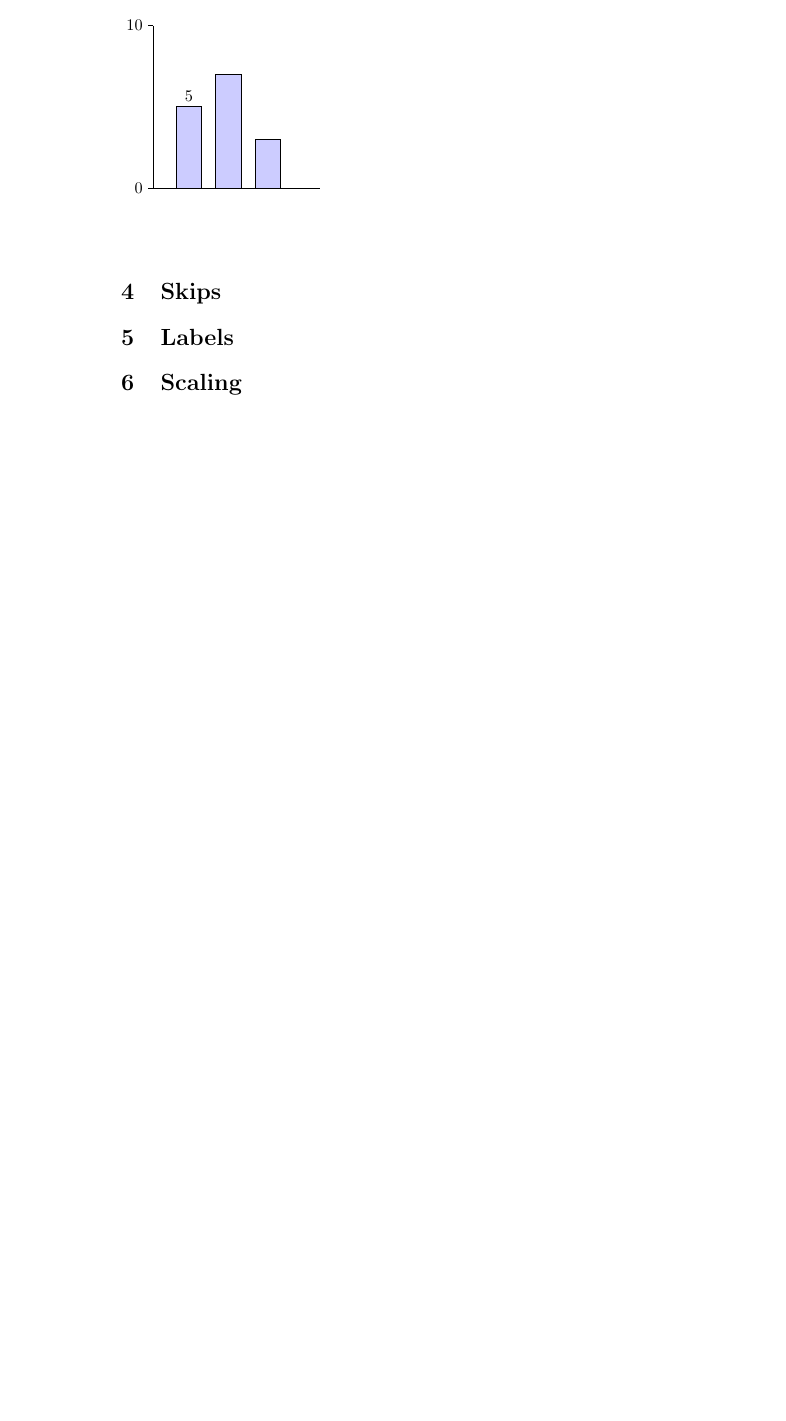
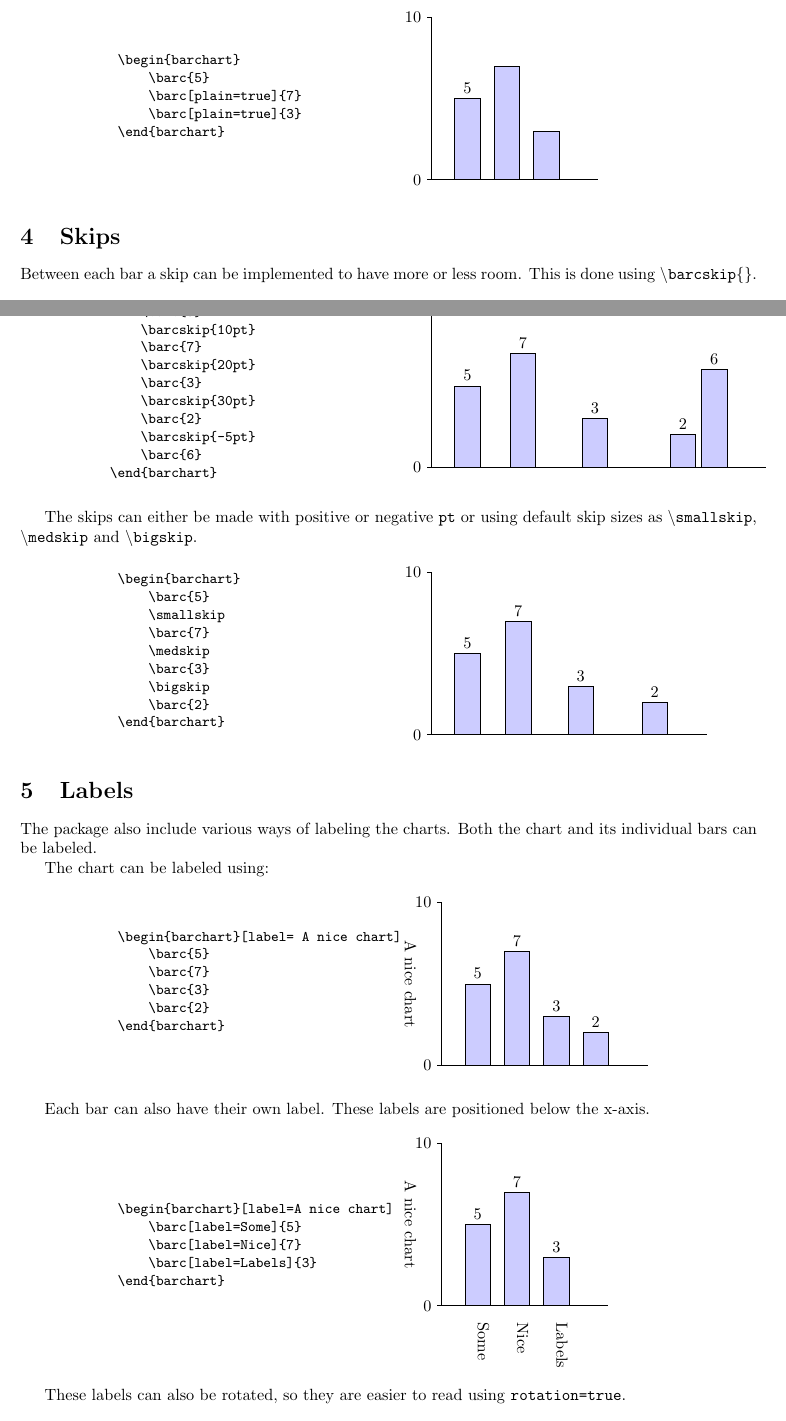
Before and after one commit to Drudoo/LaTeX, a LaTeX document (barchart/barchart_doc.tex, which reads barchart/barchart.sty): part of page 4 of 4 before the commit and two parts of pages 2 and 3 of 5 after it, the two joined at a grey line, cut so that both start at the same text, the shorter picture padded with empty space. Compiled offline with pdfLaTeX.

Commit message:
initial release version

```diff
--- a/barchart/barchart.sty
+++ b/barchart/barchart.sty
@@ -105,7 +105,7 @@
 	    	\node[label={[label distance=0.5cm,text depth=-1ex,rotate=-90]right:\barclabel}] at ($($\barcmin*(0,\barcrange/\barcrange) + (\barcwidth+\barcpos-5mm,0)$)!0.5!(\barcpos,1.5) $) {};
 	    }
 	    \ifthenelse{\equal{\barcrotation}{false}}{true}{
-	    	\node[label={[label distance=0.5cm,text depth=-1ex,rotate=-45]right:\barclabel}] at ($($\barcmin*(0,\barcrange/\barcrange) + (\barcwidth+\barcpos-10mm,0)$)!0.5!(\barcpos,1) $) {};
+	    	\node[label={[label distance=0.5cm,text depth=-1ex,rotate=-45]right:\barclabel}] at ($($\barcmin*(0,\barcrange/\barcrange) + (\barcwidth+\barcpos-15mm,0)$)!0.5!(\barcpos,1) $) {};
 	    }
 
 		\addtolength{\barcpos}{\dimexpr(\barcwidth-20pt) \relax}
@@ -155,7 +155,7 @@
 
 	\ifthenelse{\equal{\barcy}{}}{}{
 		%\node[label={[label distance=0.5cm,align=center,text depth=-1ex,rotate=-90]left:\barcy}] at ($(-0.75,\barcmax) !0.5! (0,\barcmin)$){};
-		\node[rotate=-90] at ($(-0.75-\barcmax/100,\barcmax) !0.5! (0,\barcmin)$){\barcy};
+		\node[rotate=-90] at ($(-1.25-\barcmax/100,\barcmax) !0.5! (0,\barcmin)$){\barcy};
 	}
 	\end{tikzpicture}%
 
--- a/barchart/barchart_doc.tex
+++ b/barchart/barchart_doc.tex
@@ -131,3 +155,5 @@ Using less than \texttt{20pt} is not recommended. Instead of using pre-defined s
+\begin{center}
+	\begin{minipage}[l][][c]{0.45\linewidth}
 		\begin{quote}\small
 			\begin{verbatim}
 				\begin{barchart}
@@ -137,17 +163,142 @@ Using less than \texttt{20pt} is not recommended. Instead of using pre-defined s
 				\end{barchart}
 			\end{verbatim}
 		\end{quote}
-\begin{quote}\small
-\begin{figure}[ht]
+	\end{minipage}
+	\quad
+	\begin{minipage}[r][][c]{0.45\linewidth}
 		\begin{barchart}
 			\barc{5}
 			\barc[plain=true]{7}
 			\barc[plain=true]{3}
 		\end{barchart}
-\end{figure}
-\end{quote}
+	\end{minipage}
+\end{center}
+
+
 
 
 \section{Skips}
+Between each bar a skip can be implemented to have more or less room. This is done using \texttt{\textbackslash barcskip\{\}}.
+
+\begin{center}
+	\begin{minipage}[l][][c]{0.45\linewidth}
+		\begin{quote}\small
+			\begin{verbatim}
+			\begin{barchart}
+			    \barc{5}
+			    \barcskip{10pt}
+			    \barc{7}
+			    \barcskip{20pt}
+			    \barc{3}
+			    \barcskip{30pt}
+			    \barc{2}
+			    \barcskip{-5pt}
+			    \barc{6}
+			\end{barchart}
+			\end{verbatim}
+		\end{quote}
+	\end{minipage}
+	\quad
+	\begin{minipage}[r][][c]{0.45\linewidth}
+		\begin{barchart}
+			\barc{5}
+			\barcskip{10pt}
+			\barc{7}
+			\barcskip{20pt}
+			\barc{3}
+			\barcskip{30pt}
+			\barc{2}
+			\barcskip{-5pt}
+			\barc{6}
+		\end{barchart}
+	\end{minipage}
+\end{center}
+
+The skips can either be made with positive or negative \texttt{pt} or using default skip sizes as \texttt{\textbackslash smallskip}, \texttt{\textbackslash medskip} and \texttt{\textbackslash bigskip}.
+
+\begin{center}
+	\begin{minipage}[l][][c]{0.45\linewidth}
+		\begin{quote}\small
+			\begin{verbatim}
+				\begin{barchart}
+				    \barc{5}
+				    \smallskip
+				    \barc{7}
+				    \medskip
+				    \barc{3}
+				    \bigskip
+				    \barc{2}
+				\end{barchart}
+			\end{verbatim}
+		\end{quote}
+	\end{minipage}
+	\quad
+	\begin{minipage}[r][][c]{0.45\linewidth}
+		\begin{barchart}
+			\barc{5}
+			\smallskip
+			\barc{7}
+			\medskip
+			\barc{3}
+			\bigskip
+			\barc{2}
+		\end{barchart}
+	\end{minipage}
+\end{center}
+
 
 \section{Labels}
+The package also include various ways of labeling the charts. Both the chart and its individual bars can be labeled.
+
+The chart can be labeled using:
+
+
+\begin{center}
+	\begin{minipage}[l][][c]{0.45\linewidth}
+		\begin{quote}\small
+			\begin{verbatim}
+				\begin{barchart}[label= A nice chart]
+				    \barc{5}
+				    \barc{7}
+				    \barc{3}
+				    \barc{2}
+				\end{barchart}
+			\end{verbatim}
+		\end{quote}
+	\end{minipage}
+	\quad
+	\begin{minipage}[r][][c]{0.45\linewidth}
+		\begin{barchart}[label= A nice chart]
+			\barc{5}
+			\barc{7}
+			\barc{3}
+			\barc{2}
+		\end{barchart}
+	\end{minipage}
+\end{center}
+
+Each bar can also have their own label. These labels are positioned below the x-axis.
+
+\begin{center}
+	\begin{minipage}[l][][c]{0.45\linewidth}
+		\begin{quote}\small
+			\begin{verbatim}
+				\begin{barchart}[label=A nice chart]
+				    \barc[label=Some]{5}
+				    \barc[label=Nice]{7}
+				    \barc[label=Labels]{3}
+				\end{barchart}
+			\end{verbatim}
+		\end{quote}
+	\end{minipage}
+	\quad
+	\begin{minipage}[r][][c]{0.45\linewidth}
+		\begin{barchart}[label=A nice chart]
+			\barc[label=Some]{5}
+			\barc[label=Nice]{7}
+			\barc[label=Labels]{3}
+		\end{barchart}
+	\end{minipage}
+\end{center}
+
+These labels can also be rotated, so they are easier to read using \texttt{rotation=true}.
```
Also changed, not shown: barchart/barchart_doc.pdf, barchart/barchart_doc.tex (168 more changed lines). Lines whose indentation alone changed are shown as unchanged.
